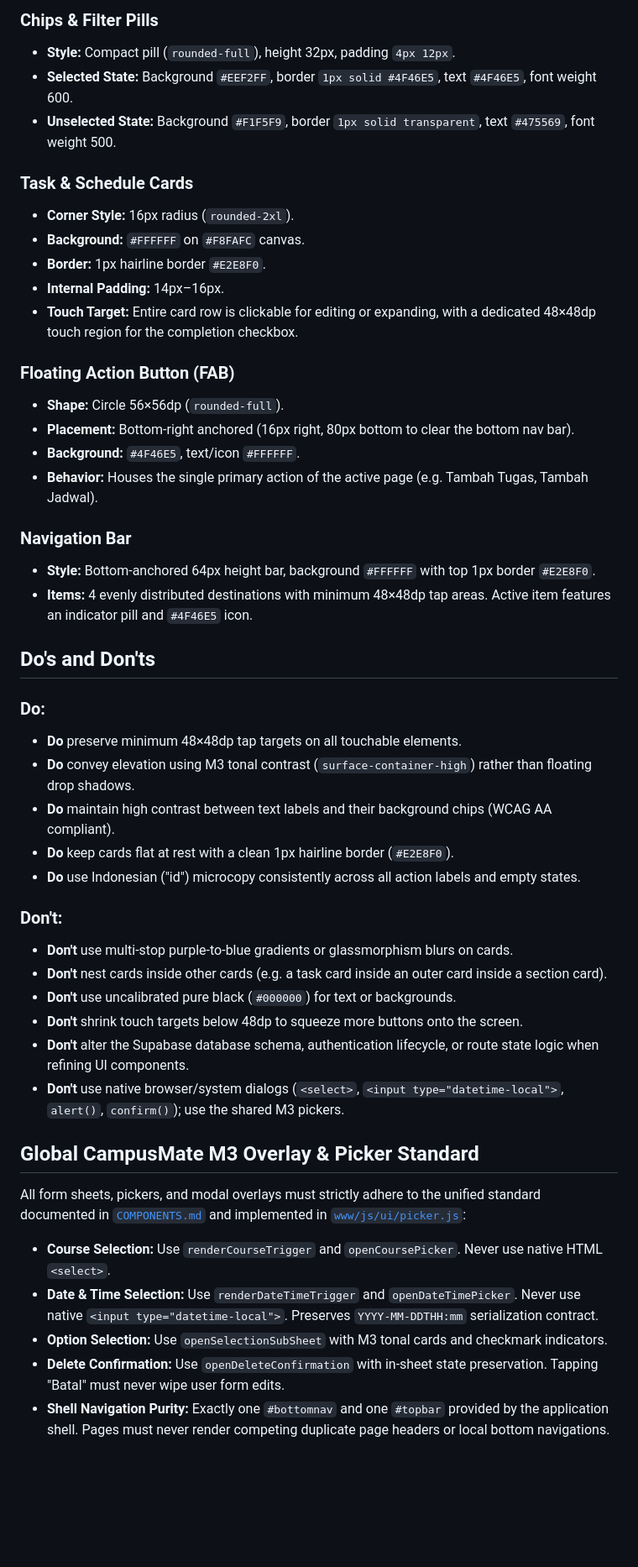
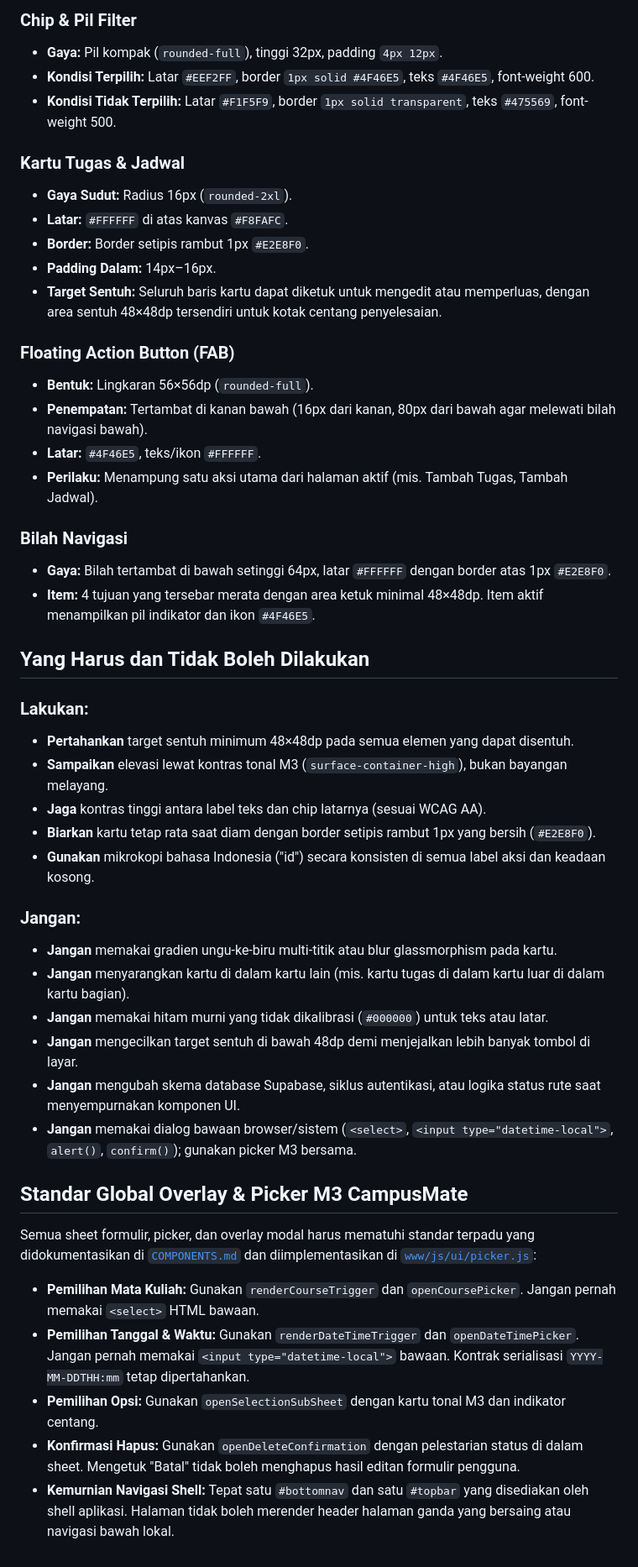
Before and after one commit to Aidil241/CampusMate, a Markdown page: DESIGN.md, the part around one of its changes. Shown at 84% size. GitHub-like rendering; blank space fills up the shorter version.

```diff
--- a/DESIGN.md
+++ b/DESIGN.md
@@ -186,48 +186,48 @@ CampusMate utilizes **Material 3 Tonal Elevation** rather than artificial drop s
 
-### Chips & Filter Pills
-- **Style:** Compact pill (`rounded-full`), height 32px, padding `4px 12px`.
-- **Selected State:** Background `#EEF2FF`, border `1px solid #4F46E5`, text `#4F46E5`, font weight 600.
-- **Unselected State:** Background `#F1F5F9`, border `1px solid transparent`, text `#475569`, font weight 500.
+### Chip & Pil Filter
+- **Gaya:** Pil kompak (`rounded-full`), tinggi 32px, padding `4px 12px`.
+- **Kondisi Terpilih:** Latar `#EEF2FF`, border `1px solid #4F46E5`, teks `#4F46E5`, font-weight 600.
+- **Kondisi Tidak Terpilih:** Latar `#F1F5F9`, border `1px solid transparent`, teks `#475569`, font-weight 500.
 
-### Task & Schedule Cards
-- **Corner Style:** 16px radius (`rounded-2xl`).
-- **Background:** `#FFFFFF` on `#F8FAFC` canvas.
-- **Border:** 1px hairline border `#E2E8F0`.
-- **Internal Padding:** 14px–16px.
-- **Touch Target:** Entire card row is clickable for editing or expanding, with a dedicated 48×48dp touch region for the completion checkbox.
+### Kartu Tugas & Jadwal
+- **Gaya Sudut:** Radius 16px (`rounded-2xl`).
+- **Latar:** `#FFFFFF` di atas kanvas `#F8FAFC`.
+- **Border:** Border setipis rambut 1px `#E2E8F0`.
+- **Padding Dalam:** 14px–16px.
+- **Target Sentuh:** Seluruh baris kartu dapat diketuk untuk mengedit atau memperluas, dengan area sentuh 48×48dp tersendiri untuk kotak centang penyelesaian.
 
 ### Floating Action Button (FAB)
-- **Shape:** Circle 56×56dp (`rounded-full`).
-- **Placement:** Bottom-right anchored (16px right, 80px bottom to clear the bottom nav bar).
-- **Background:** `#4F46E5`, text/icon `#FFFFFF`.
-- **Behavior:** Houses the single primary action of the active page (e.g. Tambah Tugas, Tambah Jadwal).
+- **Bentuk:** Lingkaran 56×56dp (`rounded-full`).
+- **Penempatan:** Tertambat di kanan bawah (16px dari kanan, 80px dari bawah agar melewati bilah navigasi bawah).
+- **Latar:** `#4F46E5`, teks/ikon `#FFFFFF`.
+- **Perilaku:** Menampung satu aksi utama dari halaman aktif (mis. Tambah Tugas, Tambah Jadwal).
 
-### Navigation Bar
-- **Style:** Bottom-anchored 64px height bar, background `#FFFFFF` with top 1px border `#E2E8F0`.
-- **Items:** 4 evenly distributed destinations with minimum 48×48dp tap areas. Active item features an indicator pill and `#4F46E5` icon.
+### Bilah Navigasi
+- **Gaya:** Bilah tertambat di bawah setinggi 64px, latar `#FFFFFF` dengan border atas 1px `#E2E8F0`.
+- **Item:** 4 tujuan yang tersebar merata dengan area ketuk minimal 48×48dp. Item aktif menampilkan pil indikator dan ikon `#4F46E5`.
 
-## Do's and Don'ts
+## Yang Harus dan Tidak Boleh Dilakukan
 
-### Do:
-- **Do** preserve minimum 48×48dp tap targets on all touchable elements.
-- **Do** convey elevation using M3 tonal contrast (`surface-container-high`) rather than floating drop shadows.
-- **Do** maintain high contrast between text labels and their background chips (WCAG AA compliant).
-- **Do** keep cards flat at rest with a clean 1px hairline border (`#E2E8F0`).
-- **Do** use Indonesian ("id") microcopy consistently across all action labels and empty states.
+### Lakukan:
+- **Pertahankan** target sentuh minimum 48×48dp pada semua elemen yang dapat disentuh.
+- **Sampaikan** elevasi lewat kontras tonal M3 (`surface-container-high`), bukan bayangan melayang.
+- **Jaga** kontras tinggi antara label teks dan chip latarnya (sesuai WCAG AA).
+- **Biarkan** kartu tetap rata saat diam dengan border setipis rambut 1px yang bersih (`#E2E8F0`).
+- **Gunakan** mikrokopi bahasa Indonesia ("id") secara konsisten di semua label aksi dan keadaan kosong.
 
-### Don't:
-- **Don't** use multi-stop purple-to-blue gradients or glassmorphism blurs on cards.
-- **Don't** nest cards inside other cards (e.g. a task card inside an outer card inside a section card).
-- **Don't** use uncalibrated pure black (`#000000`) for text or backgrounds.
-- **Don't** shrink touch targets below 48dp to squeeze more buttons onto the screen.
-- **Don't** alter the Supabase database schema, authentication lifecycle, or route state logic when refining UI components.
-- **Don't** use native browser/system dialogs (`<select>`, `<input type="datetime-local">`, `alert()`, `confirm()`); use the shared M3 pickers.
+### Jangan:
+- **Jangan** memakai gradien ungu-ke-biru multi-titik atau blur glassmorphism pada kartu.
+- **Jangan** menyarangkan kartu di dalam kartu lain (mis. kartu tugas di dalam kartu luar di dalam kartu bagian).
+- **Jangan** memakai hitam murni yang tidak dikalibrasi (`#000000`) untuk teks atau latar.
+- **Jangan** mengecilkan target sentuh di bawah 48dp demi menjejalkan lebih banyak tombol di layar.
+- **Jangan** mengubah skema database Supabase, siklus autentikasi, atau logika status rute saat menyempurnakan komponen UI.
+- **Jangan** memakai dialog bawaan browser/sistem (`<select>`, `<input type="datetime-local">`, `alert()`, `confirm()`); gunakan picker M3 bersama.
 
-## Global CampusMate M3 Overlay & Picker Standard
+## Standar Global Overlay & Picker M3 CampusMate
 
-All form sheets, pickers, and modal overlays must strictly adhere to the unified standard documented in [`COMPONENTS.md`](COMPONENTS.md) and implemented in [`www/js/ui/picker.js`](www/js/ui/picker.js):
-- **Course Selection:** Use `renderCourseTrigger` and `openCoursePicker`. Never use native HTML `<select>`.
-- **Date & Time Selection:** Use `renderDateTimeTrigger` and `openDateTimePicker`. Never use native `<input type="datetime-local">`. Preserves `YYYY-MM-DDTHH:mm` serialization contract.
-- **Option Selection:** Use `openSelectionSubSheet` with M3 tonal cards and checkmark indicators.
-- **Delete Confirmation:** Use `openDeleteConfirmation` with in-sheet state preservation. Tapping "Batal" must never wipe user form edits.
-- **Shell Navigation Purity:** Exactly one `#bottomnav` and one `#topbar` provided by the application shell. Pages must never render competing duplicate page headers or local bottom navigations.
+Semua sheet formulir, picker, dan overlay modal harus mematuhi standar terpadu yang didokumentasikan di [`COMPONENTS.md`](COMPONENTS.md) dan diimplementasikan di [`www/js/ui/picker.js`](www/js/ui/picker.js):
+- **Pemilihan Mata Kuliah:** Gunakan `renderCourseTrigger` dan `openCoursePicker`. Jangan pernah memakai `<select>` HTML bawaan.
+- **Pemilihan Tanggal & Waktu:** Gunakan `renderDateTimeTrigger` dan `openDateTimePicker`. Jangan pernah memakai `<input type="datetime-local">` bawaan. Kontrak serialisasi `YYYY-MM-DDTHH:mm` tetap dipertahankan.
+- **Pemilihan Opsi:** Gunakan `openSelectionSubSheet` dengan kartu tonal M3 dan indikator centang.
+- **Konfirmasi Hapus:** Gunakan `openDeleteConfirmation` dengan pelestarian status di dalam sheet. Mengetuk "Batal" tidak boleh menghapus hasil editan formulir pengguna.
+- **Kemurnian Navigasi Shell:** Tepat satu `#bottomnav` dan satu `#topbar` yang disediakan oleh shell aplikasi. Halaman tidak boleh merender header halaman ganda yang bersaing atau navigasi bawah lokal.
```
Also changed, not shown: other parts of DESIGN.md (+69 -69 lines).
